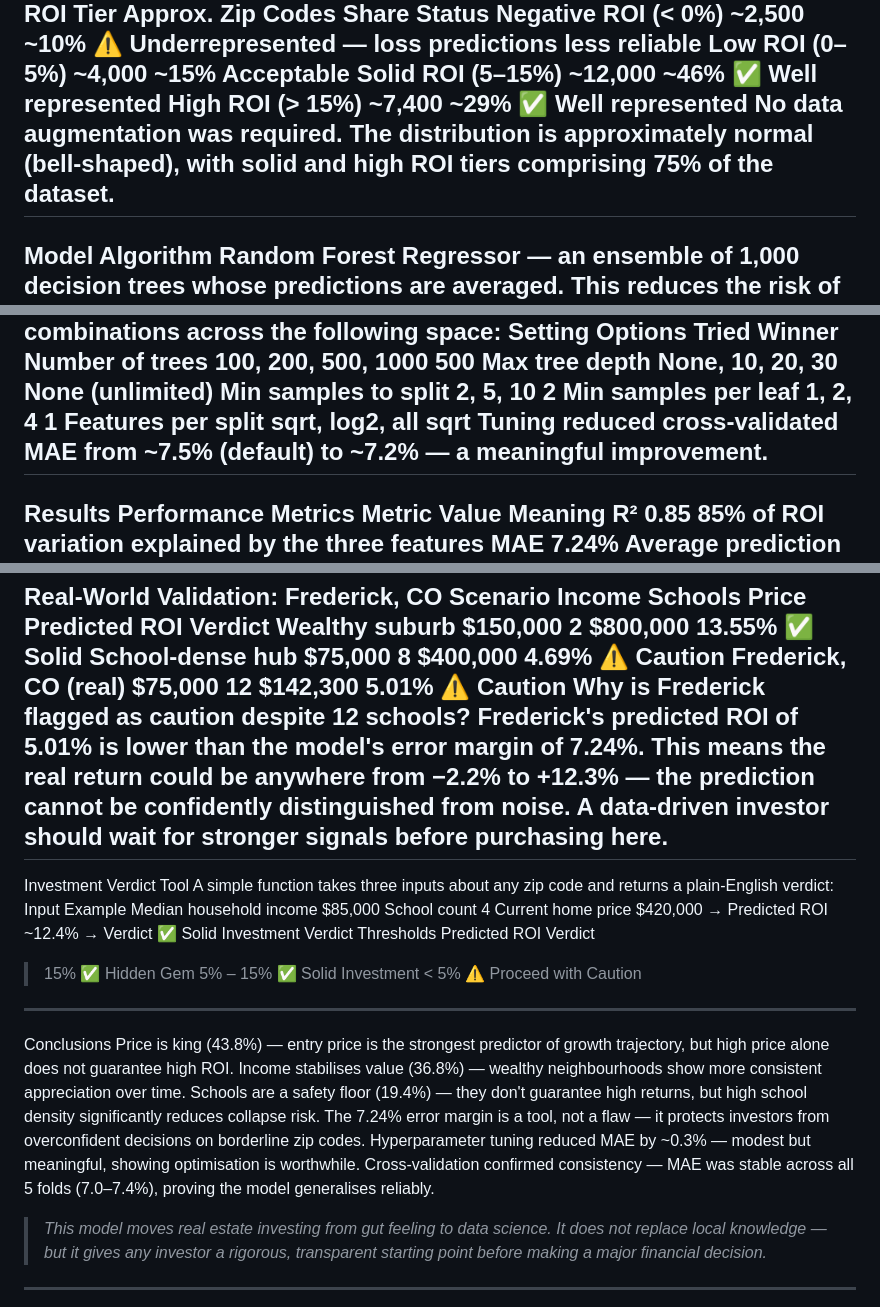
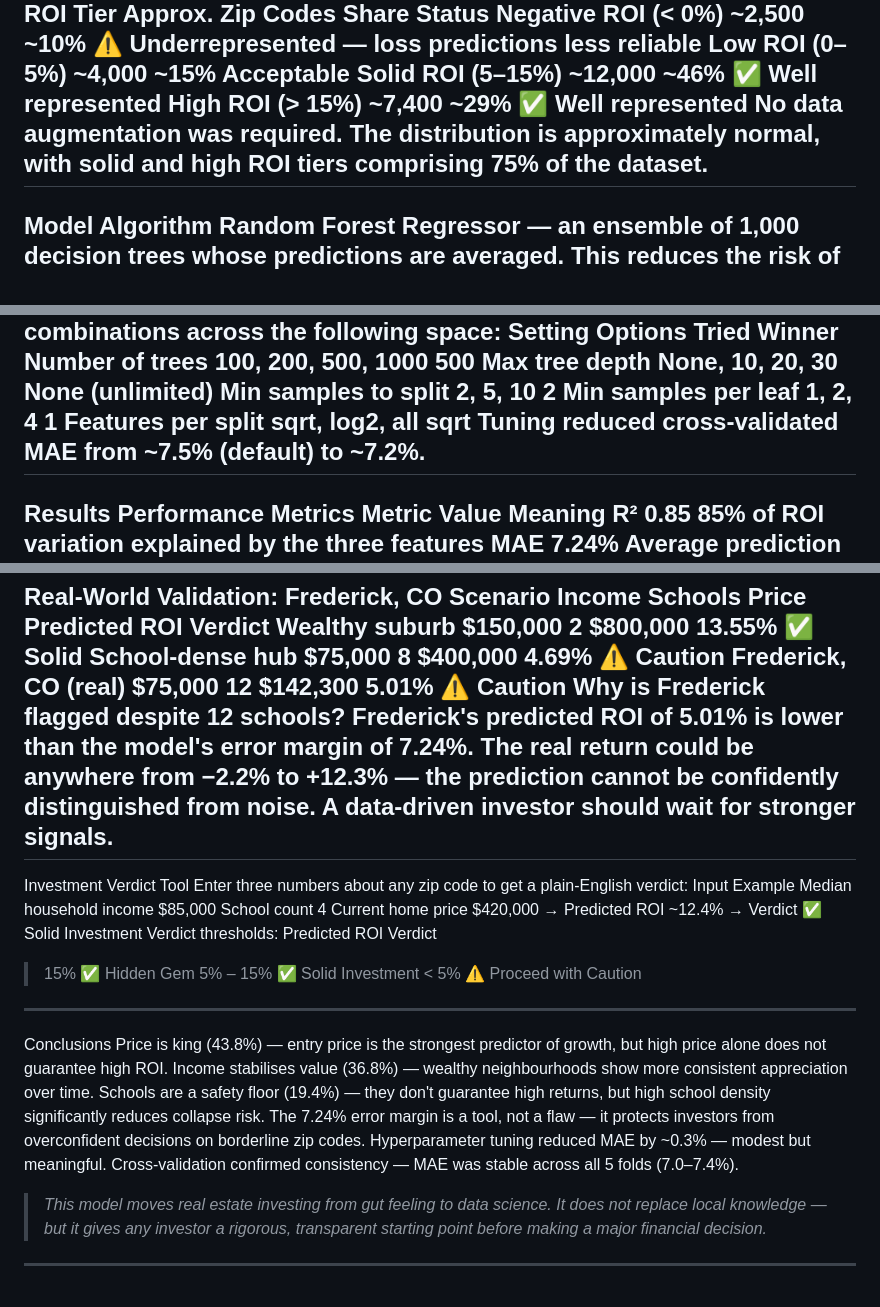
Before and after one commit to Barsha-bytes/Data_Science_Practicum-II-Real-Estate-ROI, a Markdown page: README.md, 3 parts joined by grey strips. Rendered like a GitHub page.

```diff
--- a/README.md
+++ b/README.md
@@ -52,7 +52,7 @@ Negative ROI (< 0%)	~2,500	~10%	⚠️ Underrepresented — loss predictions les
 Low ROI (0–5%)	~4,000	~15%	Acceptable
 Solid ROI (5–15%)	~12,000	~46%	✅ Well represented
 High ROI (> 15%)	~7,400	~29%	✅ Well represented
-No data augmentation was required. The distribution is approximately normal (bell-shaped), with solid and high ROI tiers comprising 75% of the dataset.
+No data augmentation was required. The distribution is approximately normal, with solid and high ROI tiers comprising 75% of the dataset.
 ---
 Model
 Algorithm
@@ -70,7 +70,7 @@ Max tree depth	None, 10, 20, 30	None (unlimited)
 Min samples to split	2, 5, 10	2
 Min samples per leaf	1, 2, 4	1
 Features per split	sqrt, log2, all	sqrt
-Tuning reduced cross-validated MAE from ~7.5% (default) to ~7.2% — a meaningful improvement.
+Tuning reduced cross-validated MAE from ~7.5% (default) to ~7.2%.
 ---
 Results
 Performance Metrics
@@ -107,30 +107,30 @@ Scenario	Income	Schools	Price	Predicted ROI	Verdict
 Wealthy suburb	$150,000	2	$800,000	13.55%	✅ Solid
 School-dense hub	$75,000	8	$400,000	4.69%	⚠️ Caution
 Frederick, CO (real)	$75,000	12	$142,300	5.01%	⚠️ Caution
-Why is Frederick flagged as caution despite 12 schools?
-Frederick's predicted ROI of 5.01% is lower than the model's error margin of 7.24%. This means the real return could be anywhere from −2.2% to +12.3% — the prediction cannot be confidently distinguished from noise. A data-driven investor should wait for stronger signals before purchasing here.
+Why is Frederick flagged despite 12 schools?
+Frederick's predicted ROI of 5.01% is lower than the model's error margin of 7.24%. The real return could be anywhere from −2.2% to +12.3% — the prediction cannot be confidently distinguished from noise. A data-driven investor should wait for stronger signals.
 ---
 Investment Verdict Tool
-A simple function takes three inputs about any zip code and returns a plain-English verdict:
+Enter three numbers about any zip code to get a plain-English verdict:
 Input	Example
 Median household income	$85,000
 School count	4
 Current home price	$420,000
 → Predicted ROI	~12.4%
 → Verdict	✅ Solid Investment
-Verdict Thresholds
+Verdict thresholds:
 Predicted ROI	Verdict
 > 15%	✅ Hidden Gem
 5% – 15%	✅ Solid Investment
 < 5%	⚠️ Proceed with Caution
 ---
 Conclusions
-Price is king (43.8%) — entry price is the strongest predictor of growth trajectory, but high price alone does not guarantee high ROI.
+Price is king (43.8%) — entry price is the strongest predictor of growth, but high price alone does not guarantee high ROI.
 Income stabilises value (36.8%) — wealthy neighbourhoods show more consistent appreciation over time.
 Schools are a safety floor (19.4%) — they don't guarantee high returns, but high school density significantly reduces collapse risk.
 The 7.24% error margin is a tool, not a flaw — it protects investors from overconfident decisions on borderline zip codes.
-Hyperparameter tuning reduced MAE by ~0.3% — modest but meaningful, showing optimisation is worthwhile.
-Cross-validation confirmed consistency — MAE was stable across all 5 folds (7.0–7.4%), proving the model generalises reliably.
+Hyperparameter tuning reduced MAE by ~0.3% — modest but meaningful.
+Cross-validation confirmed consistency — MAE was stable across all 5 folds (7.0–7.4%).
 > *This model moves real estate investing from gut feeling to data science. It does not replace local knowledge — but it gives any investor a rigorous, transparent starting point before making a major financial decision.*
 ---
 References
```
Also changed, not shown: other parts of README.md (+1 -1 lines).
